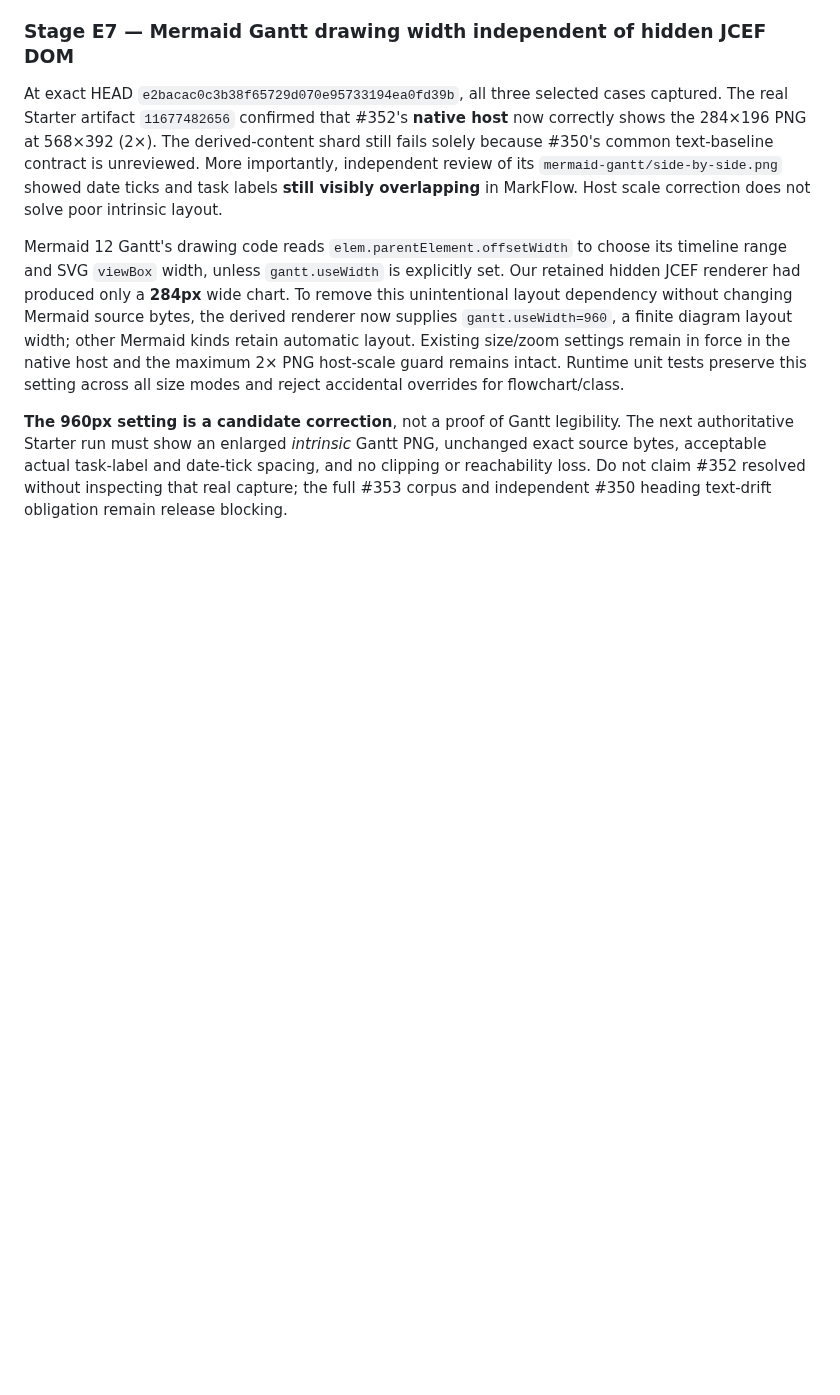
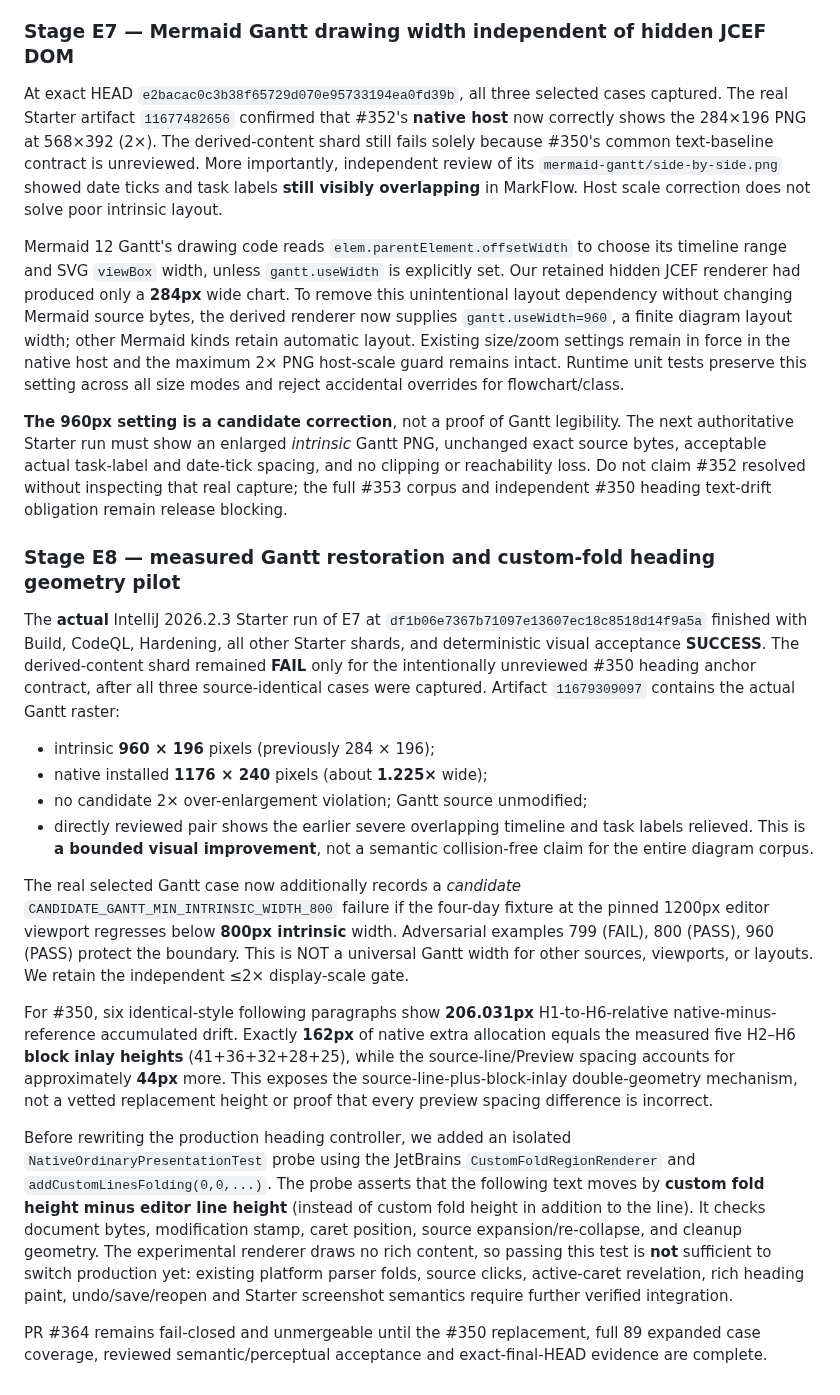
Before and after one commit to luceat-lux-vestra/MarkFlow, a Markdown page: tools/differential-acceptance/README.md, the part around the change. GitHub-like rendering; blank space fills up the shorter version.

Commit message:
docs(differential): verify Gantt 960px real IDE evidence and constrain heading custom-fold proof

```diff
--- a/tools/differential-acceptance/README.md
+++ b/tools/differential-acceptance/README.md
@@ -291,3 +291,52 @@ task-label and date-tick spacing, and no clipping or reachability loss.
 Do not claim #352 resolved without inspecting that real capture; the
 full #353 corpus and independent #350 heading text-drift obligation
 remain release blocking.
+
+### Stage E8 — measured Gantt restoration and custom-fold heading geometry pilot
+
+The **actual** IntelliJ 2026.2.3 Starter run of E7 at
+`df1b06e7367b71097e13607ec18c8518d14f9a5a` finished with Build,
+CodeQL, Hardening, all other Starter shards, and deterministic visual
+acceptance **SUCCESS**. The derived-content shard remained **FAIL** only
+for the intentionally unreviewed #350 heading anchor contract, after all
+three source-identical cases were captured. Artifact
+`11679309097` contains the actual Gantt raster:
+
+- intrinsic **960 × 196** pixels (previously 284 × 196);
+- native installed **1176 × 240** pixels (about **1.225×** wide);
+- no candidate 2× over-enlargement violation; Gantt source unmodified;
+- directly reviewed pair shows the earlier severe overlapping timeline and
+  task labels relieved. This is **a bounded visual improvement**, not a
+  semantic collision-free claim for the entire diagram corpus.
+
+The real selected Gantt case now additionally records a *candidate*
+`CANDIDATE_GANTT_MIN_INTRINSIC_WIDTH_800` failure if the four-day fixture
+at the pinned 1200px editor viewport regresses below **800px intrinsic**
+width. Adversarial examples 799 (FAIL), 800 (PASS), 960 (PASS) protect
+the boundary. This is NOT a universal Gantt width for other sources,
+viewports, or layouts. We retain the independent ≤2× display-scale gate.
+
+For #350, six identical-style following paragraphs show **206.031px**
+H1-to-H6-relative native-minus-reference accumulated drift. Exactly
+**162px** of native extra allocation equals the measured five H2–H6
+**block inlay heights** (41+36+32+28+25), while the source-line/Preview
+spacing accounts for approximately **44px** more. This exposes the
+source-line-plus-block-inlay double-geometry mechanism, not a vetted
+replacement height or proof that every preview spacing difference
+is incorrect.
+
+Before rewriting the production heading controller, we added an isolated
+`NativeOrdinaryPresentationTest` probe using the JetBrains
+`CustomFoldRegionRenderer` and `addCustomLinesFolding(0,0,...)`.
+The probe asserts that the following text moves by **custom fold height
+minus editor line height** (instead of custom fold height in addition to
+the line). It checks document bytes, modification stamp, caret position,
+source expansion/re-collapse, and cleanup geometry. The experimental
+renderer draws no rich content, so passing this test is **not** sufficient
+to switch production yet: existing platform parser folds, source clicks,
+active-caret revelation, rich heading paint, undo/save/reopen and
+Starter screenshot semantics require further verified integration.
+
+PR #364 remains fail-closed and unmergeable until the #350 replacement,
+full 89 expanded case coverage, reviewed semantic/perceptual acceptance
+and exact-final-HEAD evidence are complete.
```
